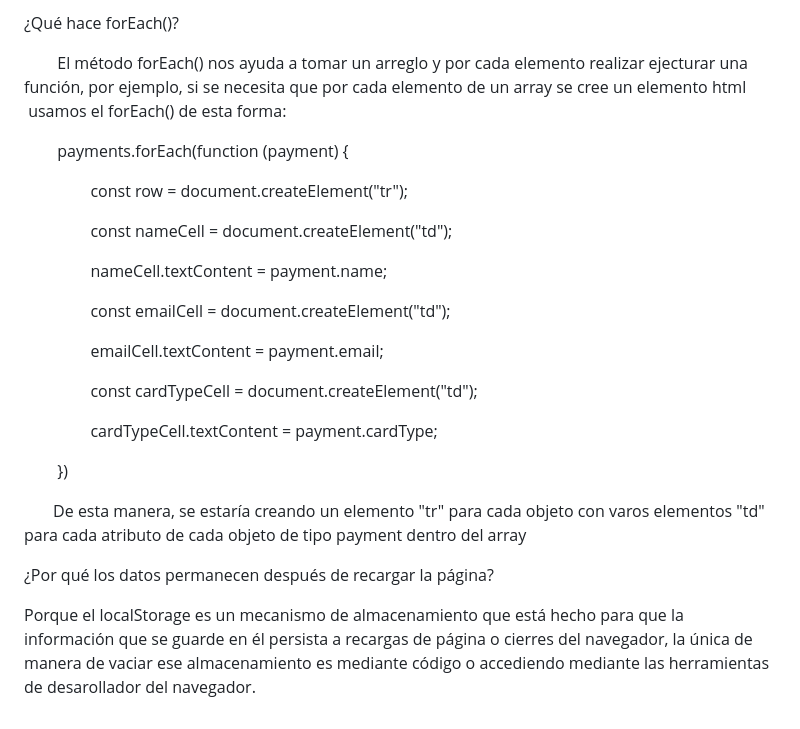
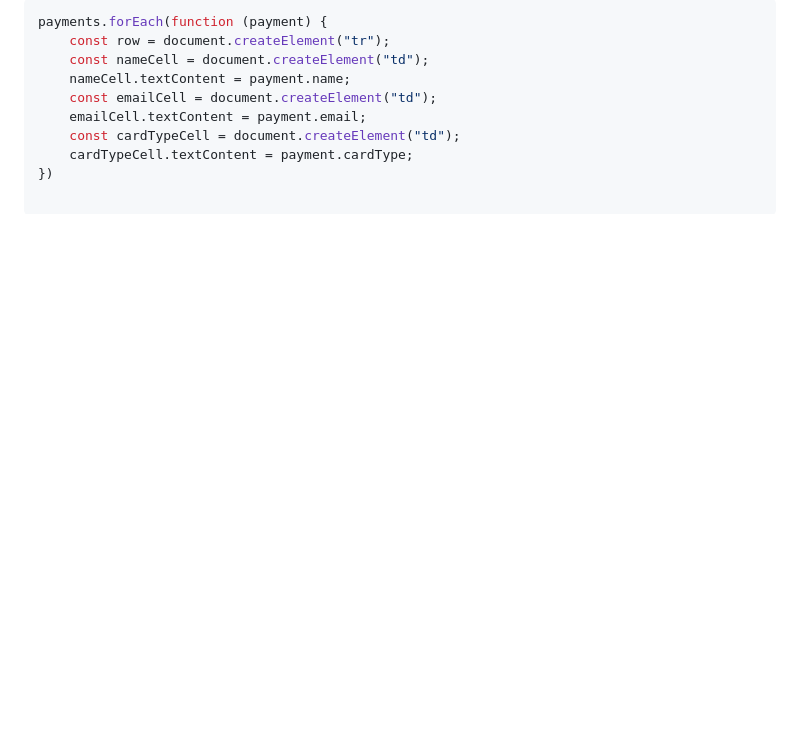
Before and after one commit to EstebanTorres88/sw4-guidepractice-1, a Markdown page: questions.md, the part around one of its changes. Drawn GitHub-style; blank space fills up the shorter version.

````diff
--- a/questions.md
+++ b/questions.md
@@ -49,33 +39,10 @@ Cuando usamos localStorage, necesitamos usar JSON.stringify() para poder transfo
-¿Qué hace forEach()?
-
-        El método forEach() nos ayuda a tomar un arreglo y por cada elemento realizar ejecturar una función, por ejemplo, si se necesita que por cada elemento de un array se cree un elemento html  usamos el forEach() de esta forma:
-
-
-
-        payments.forEach(function (payment) {
-
-                const row = document.createElement("tr");
-
-                const nameCell = document.createElement("td");
-
-                nameCell.textContent = payment.name;
-
-                const emailCell = document.createElement("td");
-
-                emailCell.textContent = payment.email;
-
-                const cardTypeCell = document.createElement("td");
-
-                cardTypeCell.textContent = payment.cardType;
-
-        })
-
-       De esta manera, se estaría creando un elemento "tr" para cada objeto con varos elementos "td" para cada atributo de cada objeto de tipo payment dentro del array
-
-
-
-
-
-¿Por qué los datos permanecen después de recargar la página?
-
-Porque el localStorage es un mecanismo de almacenamiento que está hecho para que la información que se guarde en él persista a recargas de página o cierres del navegador, la única de manera de vaciar ese almacenamiento es mediante código o accediendo mediante las herramientas de desarollador del navegador.
+```javascript
+payments.forEach(function (payment) {
+    const row = document.createElement("tr");
+    const nameCell = document.createElement("td");
+    nameCell.textContent = payment.name;
+    const emailCell = document.createElement("td");
+    emailCell.textContent = payment.email;
+    const cardTypeCell = document.createElement("td");
+    cardTypeCell.textContent = payment.cardType;
+})
````
Also changed, not shown: other parts of questions.md (+27 -37 lines), html-accesibility.md (+1 -2 lines).
